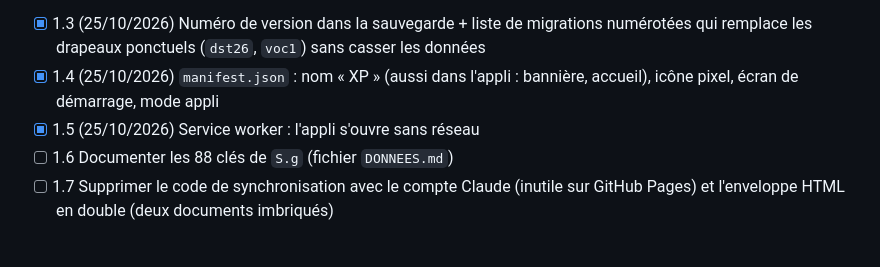
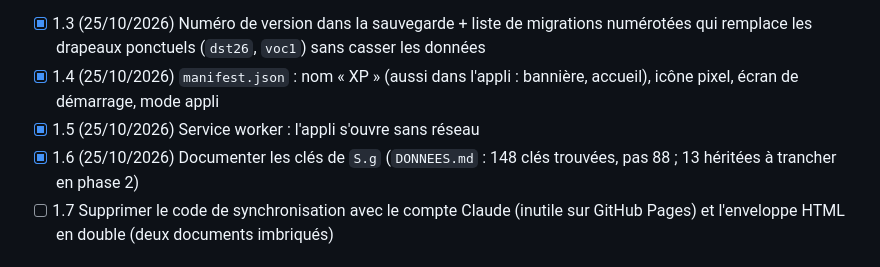
Before and after one commit to ilarioaubry/XP-GAME, a Markdown page: FEUILLE-DE-ROUTE.md, the part around the change. GitHub-like rendering.

Commit message:
DONNEES.md : inventaire des clés de la sauvegarde
Co-Authored-By: Claude Opus 5.5 <noreply@anthropic.com>
Claude-Session: https://claude.ai/code/session_011YHRxh6YjCp8g2RSEDR9go

```diff
--- a/FEUILLE-DE-ROUTE.md
+++ b/FEUILLE-DE-ROUTE.md
@@ -26,7 +26,7 @@ Les éléments marqués **(décision)** demandent un choix d'Ilario avant de con
 - [x] 1.3 (25/10/2026) Numéro de version dans la sauvegarde + liste de migrations numérotées qui remplace les drapeaux ponctuels (`dst26`, `voc1`) sans casser les données
 - [x] 1.4 (25/10/2026) `manifest.json` : nom « XP » (aussi dans l'appli : bannière, accueil), icône pixel, écran de démarrage, mode appli
 - [x] 1.5 (25/10/2026) Service worker : l'appli s'ouvre sans réseau
-- [ ] 1.6 Documenter les 88 clés de `S.g` (fichier `DONNEES.md`)
+- [x] 1.6 (25/10/2026) Documenter les clés de `S.g` (`DONNEES.md` : 148 clés trouvées, pas 88 ; 13 héritées à trancher en phase 2)
 - [ ] 1.7 Supprimer le code de synchronisation avec le compte Claude (inutile sur GitHub Pages) et l'enveloppe HTML en double (deux documents imbriqués)
 
 ## Phase 2 — Tri et code mort (avec Ilario)
```
Also changed, not shown: DONNEES.md (added, +146 -0 lines).
